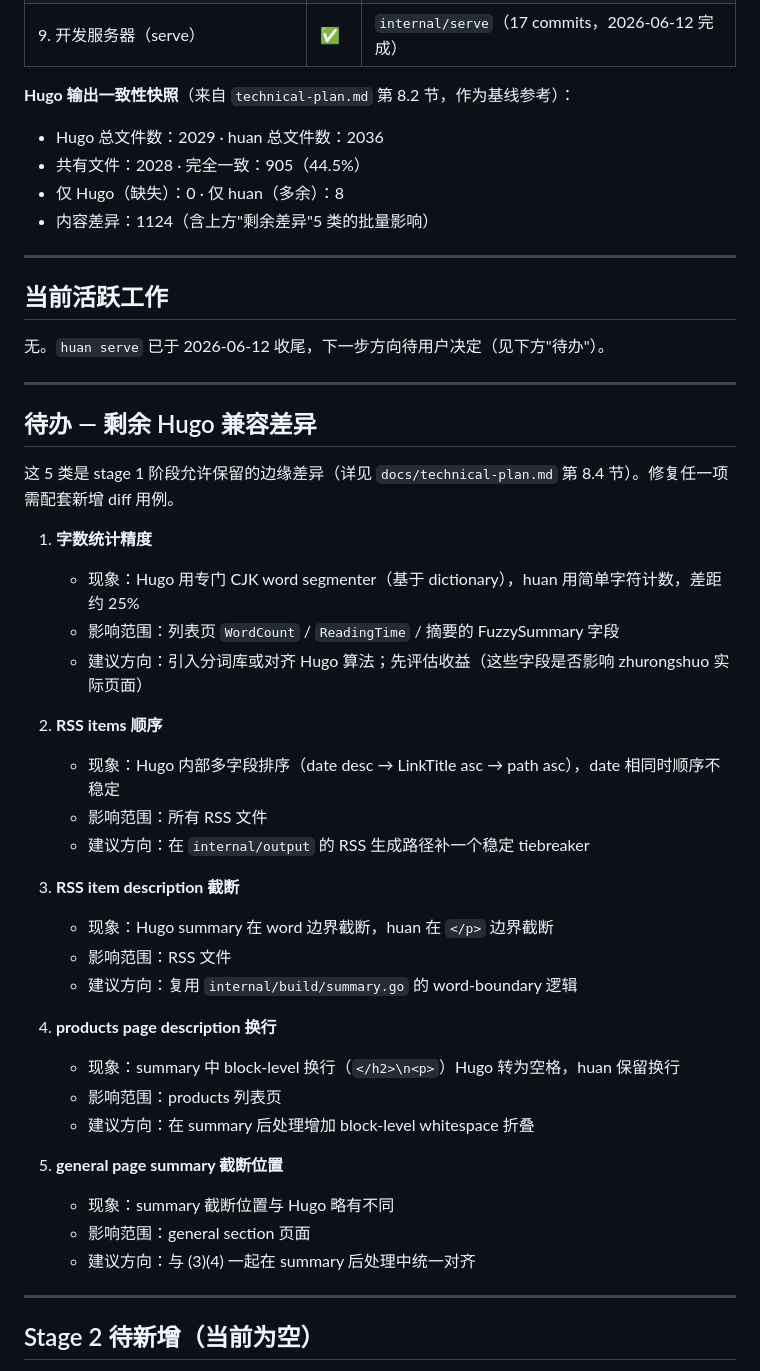
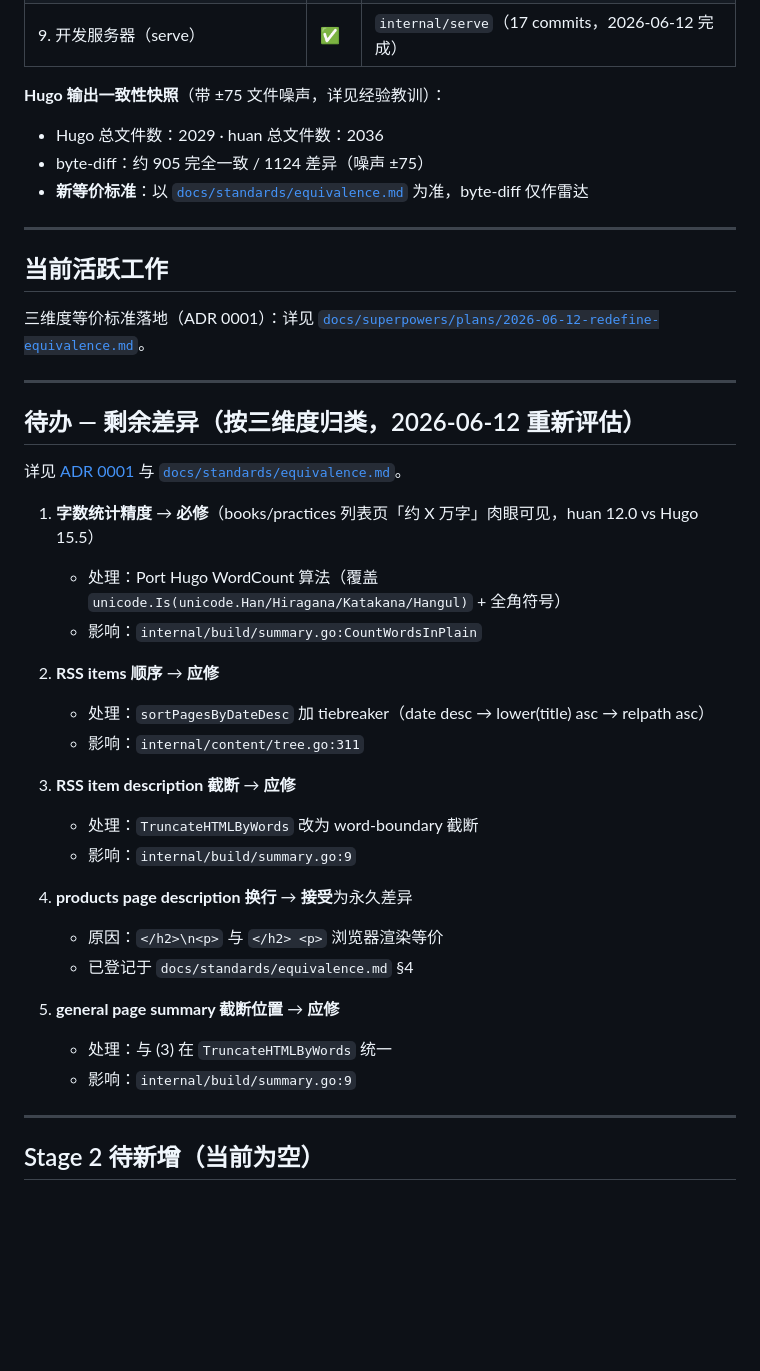
Before and after one commit to iannil/huan, a Markdown page: docs/progress/CURRENT_STATE.md, the part around the change. Drawn GitHub-style; blank space fills up the shorter version.

Commit message:
docs(progress): re-classify 5 hugo-compat diffs by 3-dimension standard

```diff
--- a/docs/progress/CURRENT_STATE.md
+++ b/docs/progress/CURRENT_STATE.md
@@ -17,48 +17,42 @@
 | 8. 验证 + 修正（Hugo diff 管线） | ✅ | `scripts/diff-*.sh` |
 | 9. 开发服务器（serve） | ✅ | `internal/serve`（17 commits，2026-06-12 完成） |
 
-**Hugo 输出一致性快照**（来自 `technical-plan.md` 第 8.2 节，作为基线参考）：
+**Hugo 输出一致性快照**（带 ±75 文件噪声，详见经验教训）：
 - Hugo 总文件数：2029  ·  huan 总文件数：2036
-- 共有文件：2028  ·  完全一致：905（44.5%）
-- 仅 Hugo（缺失）：0  ·  仅 huan（多余）：8
-- 内容差异：1124（含上方"剩余差异"5 类的批量影响）
+- byte-diff：约 905 完全一致 / 1124 差异（噪声 ±75）
+- **新等价标准**：以 [`docs/standards/equivalence.md`](../standards/equivalence.md) 为准，byte-diff 仅作雷达
 
 ---
 
 ## 当前活跃工作
 
-无。`huan serve` 已于 2026-06-12 收尾，下一步方向待用户决定（见下方"待办"）。
+三维度等价标准落地（ADR 0001）：详见 [`docs/superpowers/plans/2026-06-12-redefine-equivalence.md`](../superpowers/plans/2026-06-12-redefine-equivalence.md)。
 
 ---
 
-## 待办 — 剩余 Hugo 兼容差异
+## 待办 — 剩余差异（按三维度归类，2026-06-12 重新评估）
 
-这 5 类是 stage 1 阶段允许保留的边缘差异（详见 `docs/technical-plan.md` 第 8.4 节）。修复任一项需配套新增 diff 用例。
+详见 [ADR 0001](../adr/0001-redefine-equivalence.md) 与 [`docs/standards/equivalence.md`](../standards/equivalence.md)。
 
-1. **字数统计精度**
-   - 现象：Hugo 用专门 CJK word segmenter（基于 dictionary），huan 用简单字符计数，差距约 25%
-   - 影响范围：列表页 `WordCount` / `ReadingTime` / 摘要的 FuzzySummary 字段
-   - 建议方向：引入分词库或对齐 Hugo 算法；先评估收益（这些字段是否影响 zhurongshuo 实际页面）
+1. **字数统计精度** → **必修**（books/practices 列表页「约 X 万字」肉眼可见，huan 12.0 vs Hugo 15.5）
+   - 处理：Port Hugo WordCount 算法（覆盖 `unicode.Is(unicode.Han/Hiragana/Katakana/Hangul)` + 全角符号）
+   - 影响：`internal/build/summary.go:CountWordsInPlain`
 
-2. **RSS items 顺序**
-   - 现象：Hugo 内部多字段排序（date desc → LinkTitle asc → path asc），date 相同时顺序不稳定
-   - 影响范围：所有 RSS 文件
-   - 建议方向：在 `internal/output` 的 RSS 生成路径补一个稳定 tiebreaker
+2. **RSS items 顺序** → **应修**
+   - 处理：`sortPagesByDateDesc` 加 tiebreaker（date desc → lower(title) asc → relpath asc）
+   - 影响：`internal/content/tree.go:311`
 
-3. **RSS item description 截断**
-   - 现象：Hugo summary 在 word 边界截断，huan 在 `</p>` 边界截断
-   - 影响范围：RSS 文件
-   - 建议方向：复用 `internal/build/summary.go` 的 word-boundary 逻辑
+3. **RSS item description 截断** → **应修**
+   - 处理：`TruncateHTMLByWords` 改为 word-boundary 截断
+   - 影响：`internal/build/summary.go:9`
 
-4. **products page description 换行**
-   - 现象：summary 中 block-level 换行（`</h2>\n<p>`）Hugo 转为空格，huan 保留换行
-   - 影响范围：products 列表页
-   - 建议方向：在 summary 后处理增加 block-level whitespace 折叠
+4. **products page description 换行** → **接受**为永久差异
+   - 原因：`</h2>\n<p>` 与 `</h2> <p>` 浏览器渲染等价
+   - 已登记于 `docs/standards/equivalence.md` §4
 
-5. **general page summary 截断位置**
-   - 现象：summary 截断位置与 Hugo 略有不同
-   - 影响范围：general section 页面
-   - 建议方向：与 (3)(4) 一起在 summary 后处理中统一对齐
+5. **general page summary 截断位置** → **应修**
+   - 处理：与 (3) 在 `TruncateHTMLByWords` 统一
+   - 影响：`internal/build/summary.go:9`
 
 ---
 
```
